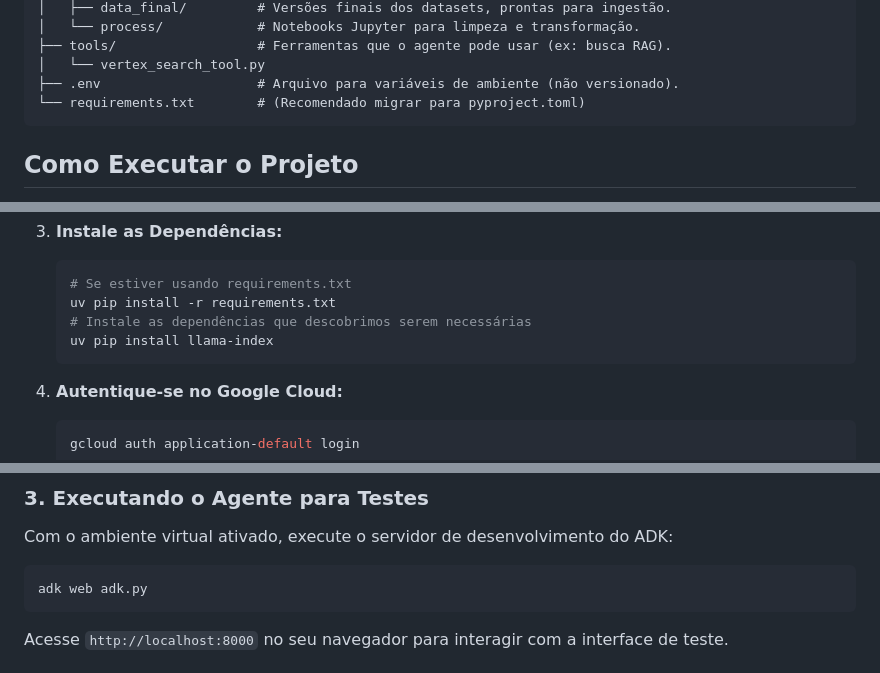
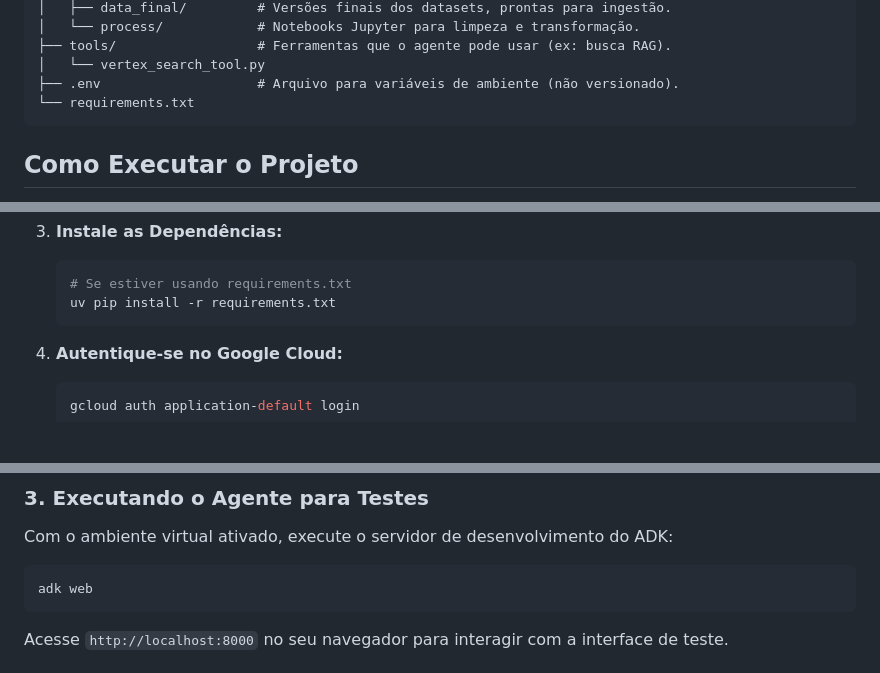
Before and after one commit to raphaelalvesdev/Med-Chat_PAD, a Markdown page: README.md, 3 parts joined by grey strips. Drawn GitHub-style; blank space fills up the shorter version.

````diff
--- a/README.md
+++ b/README.md
@@ -40,7 +40,7 @@ A organização do projeto segue as melhores práticas de separação de conceit
 ├── tools/                  # Ferramentas que o agente pode usar (ex: busca RAG).
 │   └── vertex_search_tool.py
 ├── .env                    # Arquivo para variáveis de ambiente (não versionado).
-└── requirements.txt        # (Recomendado migrar para pyproject.toml)
+└── requirements.txt
 ```
 
 ## Como Executar o Projeto
@@ -76,8 +76,6 @@ Siga os passos abaixo para configurar e executar o agente em um ambiente de dese
     ```bash
     # Se estiver usando requirements.txt
     uv pip install -r requirements.txt
-    # Instale as dependências que descobrimos serem necessárias
-    uv pip install llama-index
     ```
 4.  **Autentique-se no Google Cloud:**
     ```bash
@@ -99,7 +97,7 @@ Siga os passos abaixo para configurar e executar o agente em um ambiente de dese
 ### 3. Executando o Agente para Testes
 Com o ambiente virtual ativado, execute o servidor de desenvolvimento do ADK:
 ```bash
-adk web adk.py
+adk web
 ```
 Acesse `http://localhost:8000` no seu navegador para interagir com a interface de teste.
 
````
Also changed, not shown: other parts of README.md (+1 -1 lines).
